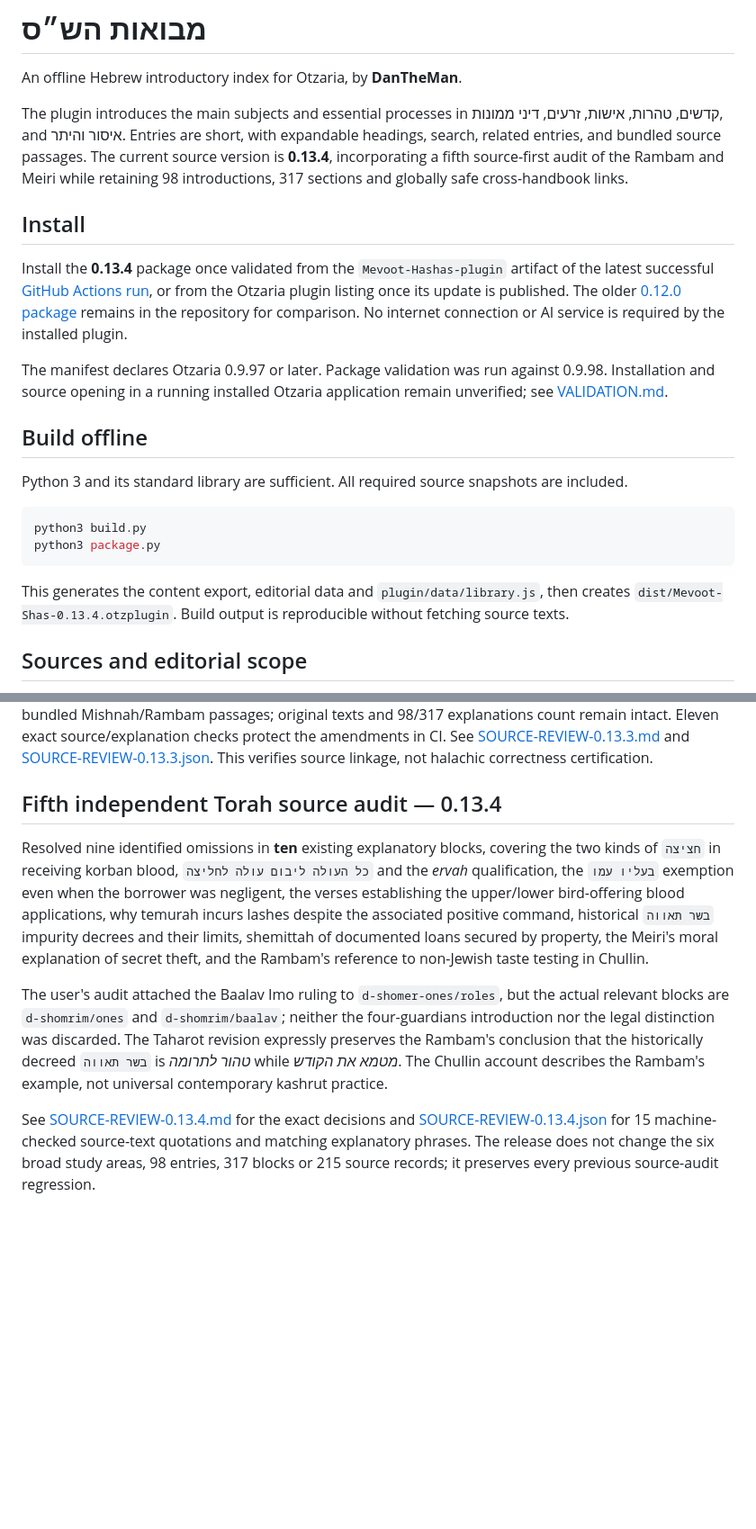
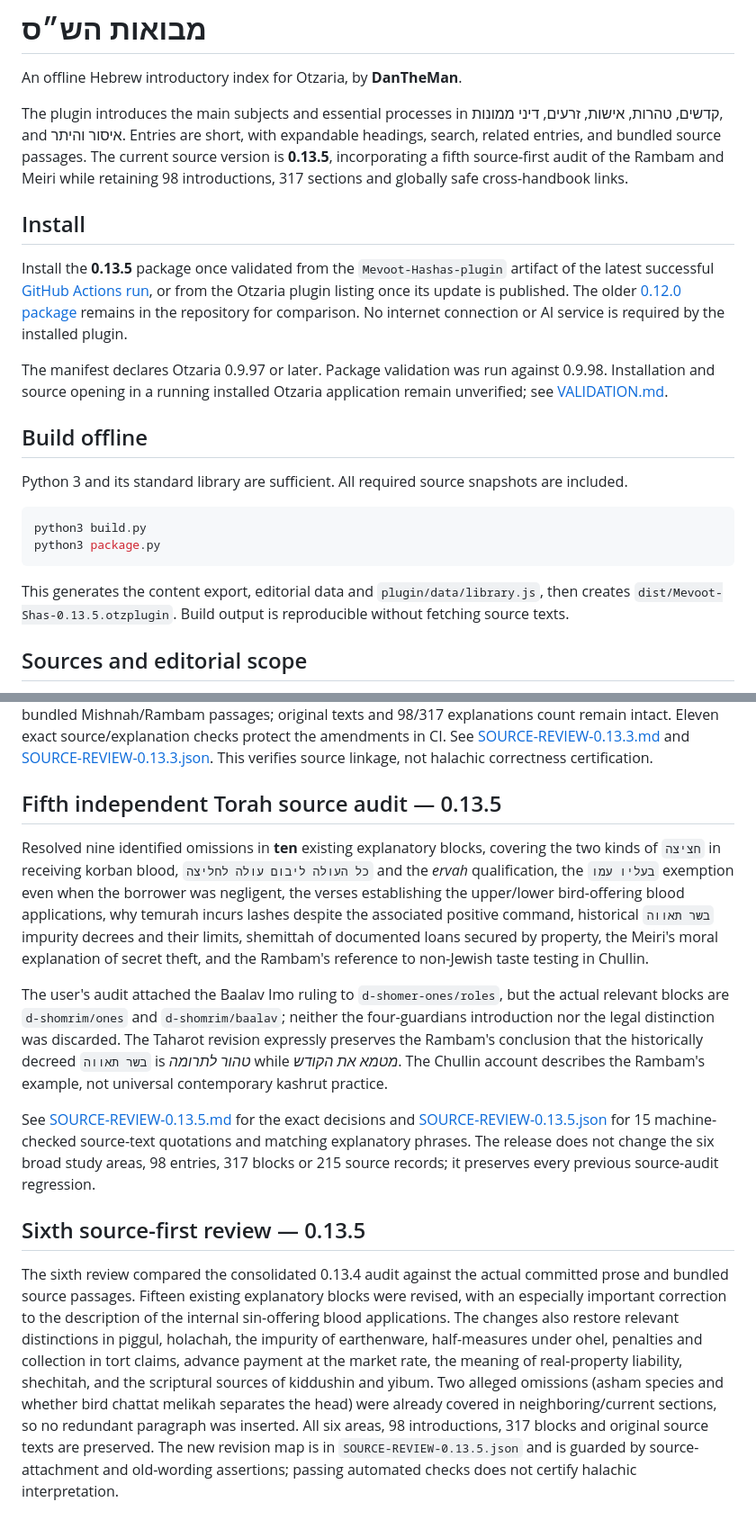
Before and after one commit to dakulefsky/movo, a Markdown page: README.md, 2 parts joined by grey strips. Shown at 90% size. Drawn GitHub-style; blank space fills up the shorter version.

Commit message:
Prepare 0.13.5 source-audit release (README.md)

````diff
--- a/README.md
+++ b/README.md
@@ -2,11 +2,11 @@
 
 An offline Hebrew introductory index for Otzaria, by **DanTheMan**.
 
-The plugin introduces the main subjects and essential processes in קדשים, טהרות, אישות, זרעים, דיני ממונות, and איסור והיתר. Entries are short, with expandable headings, search, related entries, and bundled source passages. The current source version is **0.13.4**, incorporating a fifth source-first audit of the Rambam and Meiri while retaining 98 introductions, 317 sections and globally safe cross-handbook links.
+The plugin introduces the main subjects and essential processes in קדשים, טהרות, אישות, זרעים, דיני ממונות, and איסור והיתר. Entries are short, with expandable headings, search, related entries, and bundled source passages. The current source version is **0.13.5**, incorporating a fifth source-first audit of the Rambam and Meiri while retaining 98 introductions, 317 sections and globally safe cross-handbook links.
 
 ## Install
 
-Install the **0.13.4** package once validated from the `Mevoot-Hashas-plugin` artifact of the latest successful [GitHub Actions run](https://github.com/dakulefsky/movo/actions/workflows/release.yml), or from the Otzaria plugin listing once its update is published. The older [0.12.0 package](dist/Mevoot-Shas-0.12.0.otzplugin) remains in the repository for comparison. No internet connection or AI service is required by the installed plugin.
+Install the **0.13.5** package once validated from the `Mevoot-Hashas-plugin` artifact of the latest successful [GitHub Actions run](https://github.com/dakulefsky/movo/actions/workflows/release.yml), or from the Otzaria plugin listing once its update is published. The older [0.12.0 package](dist/Mevoot-Shas-0.12.0.otzplugin) remains in the repository for comparison. No internet connection or AI service is required by the installed plugin.
 
 The manifest declares Otzaria 0.9.97 or later. Package validation was run against 0.9.98. Installation and source opening in a running installed Otzaria application remain unverified; see [VALIDATION.md](VALIDATION.md).
 
@@ -19,7 +19,7 @@ python3 build.py
 python3 package.py
 ```
 
-This generates the content export, editorial data and `plugin/data/library.js`, then creates `dist/Mevoot-Shas-0.13.4.otzplugin`. Build output is reproducible without fetching source texts.
+This generates the content export, editorial data and `plugin/data/library.js`, then creates `dist/Mevoot-Shas-0.13.5.otzplugin`. Build output is reproducible without fetching source texts.
 
 ## Sources and editorial scope
 
@@ -129,10 +129,14 @@ The auditor's recommendation to add an איסר **to every** מעשר שני red
 
 Corrects eleven explanatory sections in Yibum/Maamar, Challah, Chazakah, Nedarim, rabbinic oaths, delivery of Gittin by a shaliach, Kilayim outside Israel, witness examination and judicial panel expansion, Orlah, inheritance and monetary acquisition through change. Changes were checked against the actual bundled Mishnah/Rambam passages; original texts and 98/317 explanations count remain intact. Eleven exact source/explanation checks protect the amendments in CI. See [SOURCE-REVIEW-0.13.3.md](SOURCE-REVIEW-0.13.3.md) and [SOURCE-REVIEW-0.13.3.json](SOURCE-REVIEW-0.13.3.json). This verifies source linkage, not halachic correctness certification.
 
-## Fifth independent Torah source audit — 0.13.4
+## Fifth independent Torah source audit — 0.13.5
 
 Resolved nine identified omissions in **ten** existing explanatory blocks, covering the two kinds of `חציצה` in receiving korban blood, `כל העולה ליבום עולה לחליצה` and the *ervah* qualification, the `בעליו עמו` exemption even when the borrower was negligent, the verses establishing the upper/lower bird-offering blood applications, why temurah incurs lashes despite the associated positive command, historical `בשר תאווה` impurity decrees and their limits, shemittah of documented loans secured by property, the Meiri's moral explanation of secret theft, and the Rambam's reference to non-Jewish taste testing in Chullin.
 
 The user's audit attached the Baalav Imo ruling to `d-shomer-ones/roles`, but the actual relevant blocks are `d-shomrim/ones` and `d-shomrim/baalav`; neither the four-guardians introduction nor the legal distinction was discarded. The Taharot revision expressly preserves the Rambam's conclusion that the historically decreed `בשר תאווה` is *טהור לתרומה* while *מטמא את הקודש*. The Chullin account describes the Rambam's example, not universal contemporary kashrut practice.
 
-See [SOURCE-REVIEW-0.13.4.md](SOURCE-REVIEW-0.13.4.md) for the exact decisions and [SOURCE-REVIEW-0.13.4.json](SOURCE-REVIEW-0.13.4.json) for 15 machine-checked source-text quotations and matching explanatory phrases. The release does not change the six broad study areas, 98 entries, 317 blocks or 215 source records; it preserves every previous source-audit regression.
+See [SOURCE-REVIEW-0.13.5.md](SOURCE-REVIEW-0.13.5.md) for the exact decisions and [SOURCE-REVIEW-0.13.5.json](SOURCE-REVIEW-0.13.5.json) for 15 machine-checked source-text quotations and matching explanatory phrases. The release does not change the six broad study areas, 98 entries, 317 blocks or 215 source records; it preserves every previous source-audit regression.
+
+## Sixth source-first review — 0.13.5
+
+The sixth review compared the consolidated 0.13.4 audit against the actual committed prose and bundled source passages. Fifteen existing explanatory blocks were revised, with an especially important correction to the description of the internal sin-offering blood applications. The changes also restore relevant distinctions in piggul, holachah, the impurity of earthenware, half-measures under ohel, penalties and collection in tort claims, advance payment at the market rate, the meaning of real-property liability, shechitah, and the scriptural sources of kiddushin and yibum. Two alleged omissions (asham species and whether bird chattat melikah separates the head) were already covered in neighboring/current sections, so no redundant paragraph was inserted. All six areas, 98 introductions, 317 blocks and original source texts are preserved. The new revision map is in `SOURCE-REVIEW-0.13.5.json` and is guarded by source-attachment and old-wording assertions; passing automated checks does not certify halachic interpretation.
````
